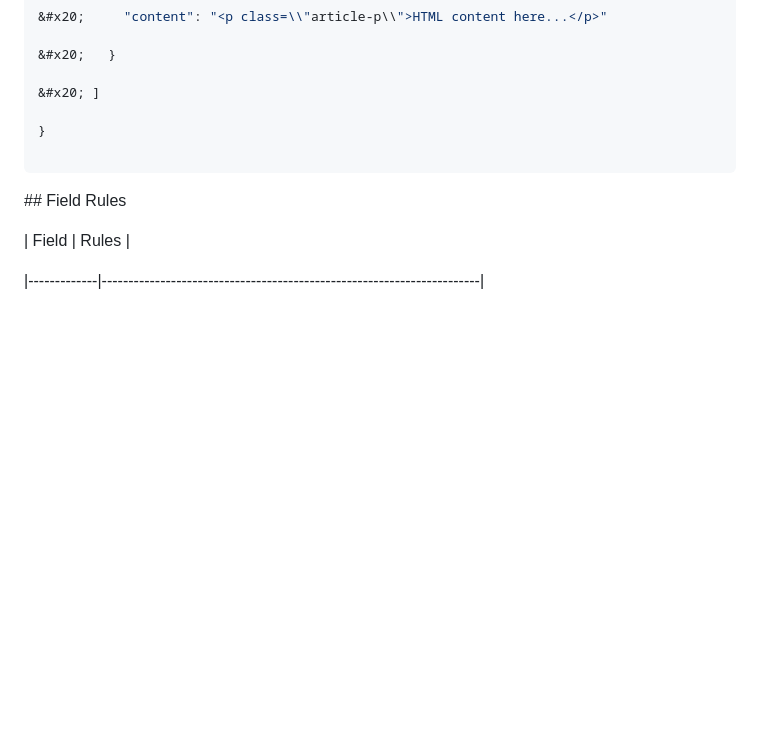
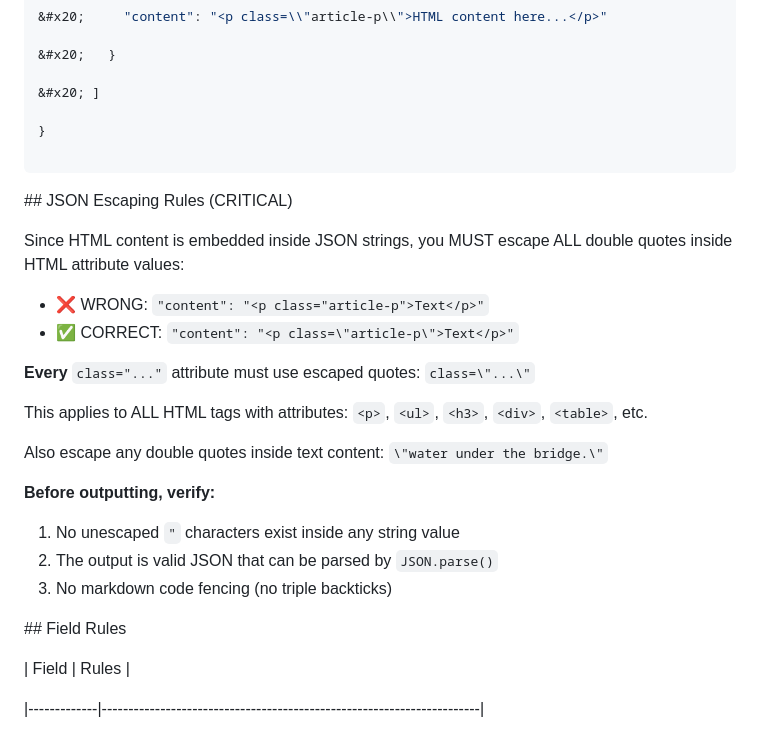
Before and after one commit to eyad-elghareeb/LibTool, a Markdown page: ARTICLESPEC.md, the part around one of its changes. Rendered like a GitHub page; blank space fills up the shorter version.

```diff
--- a/ARTICLESPEC.md
+++ b/ARTICLESPEC.md
@@ -60,6 +60,24 @@ explanation, no commentary. The JSON must conform exactly to this schema:
 
 
 
+\## JSON Escaping Rules (CRITICAL)
+
+Since HTML content is embedded inside JSON strings, you MUST escape ALL double quotes inside HTML attribute values:
+
+- ❌ WRONG: `"content": "<p class="article-p">Text</p>"`
+- ✅ CORRECT: `"content": "<p class=\"article-p\">Text</p>"`
+
+**Every** `class="..."` attribute must use escaped quotes: `class=\"...\"`
+
+This applies to ALL HTML tags with attributes: `<p>`, `<ul>`, `<h3>`, `<div>`, `<table>`, etc.
+
+Also escape any double quotes inside text content: `\"water under the bridge.\"`
+
+**Before outputting, verify:**
+1. No unescaped `"` characters exist inside any string value
+2. The output is valid JSON that can be parsed by `JSON.parse()`
+3. No markdown code fencing (no triple backticks)
+
 \## Field Rules
 
 
```
Also changed, not shown: other parts of ARTICLESPEC.md (+14 -7 lines).
